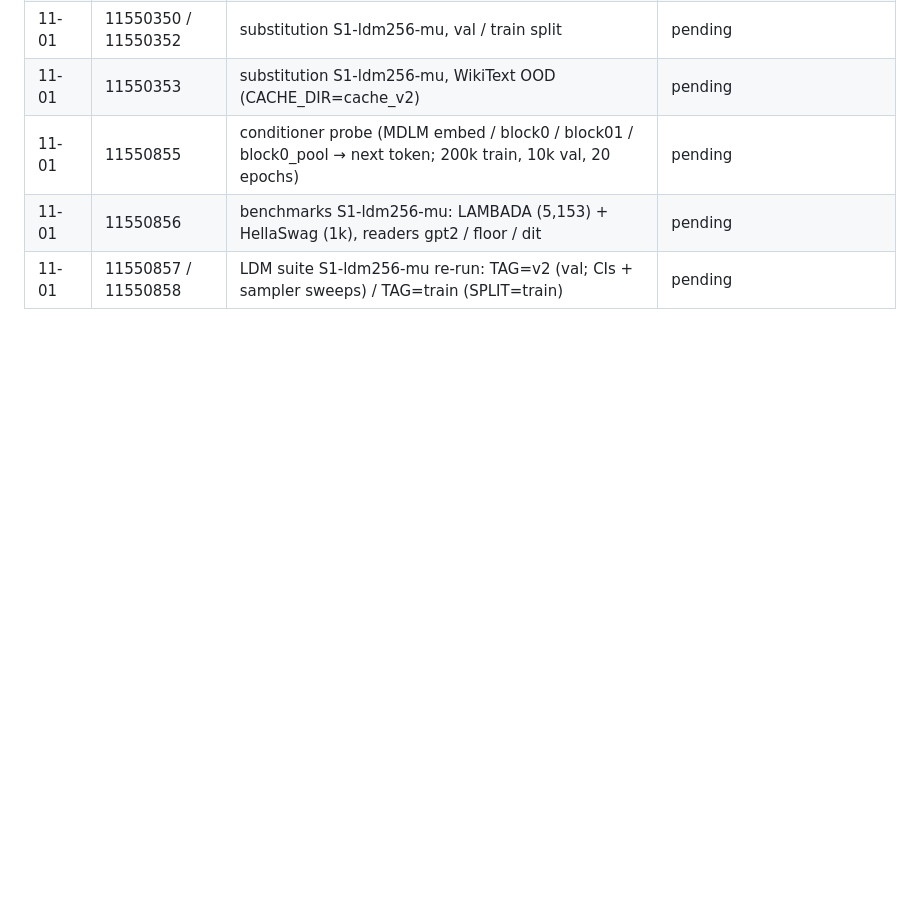
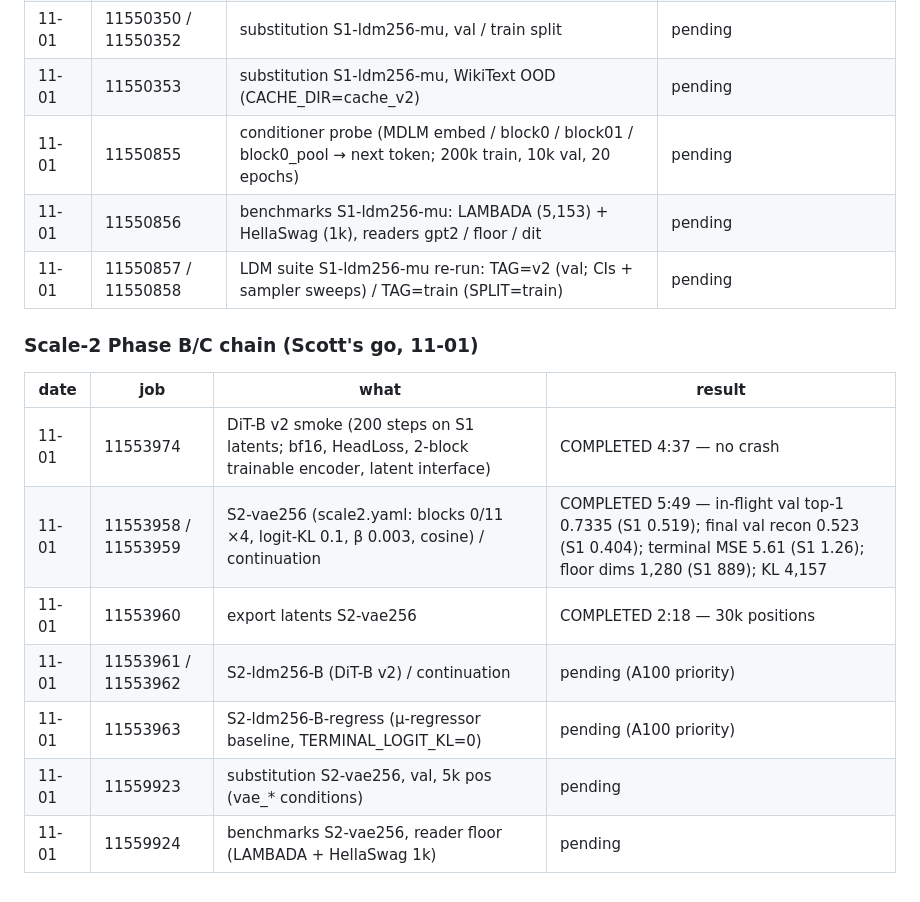
Before and after one commit to ScottBiggs2/SDAF, a Markdown page: outputs/scale1_joblog.md, the part around the change. Drawn GitHub-style; blank space fills up the shorter version.

Commit message:
job log: scale-2 chain + S2 VAE evals
Co-Authored-By: Claude Opus 5.5 <noreply@anthropic.com>

```diff
--- a/outputs/scale1_joblog.md
+++ b/outputs/scale1_joblog.md
@@ -69,3 +69,14 @@ Phase B/C code (not launched; needs Scott's go): 0771d65 (VAE loss weights, logi
 | 11-01 | 11550855 | conditioner probe (MDLM embed / block0 / block01 / block0_pool → next token; 200k train, 10k val, 20 epochs) | pending |
 | 11-01 | 11550856 | benchmarks S1-ldm256-mu: LAMBADA (5,153) + HellaSwag (1k), readers gpt2 / floor / dit | pending |
 | 11-01 | 11550857 / 11550858 | LDM suite S1-ldm256-mu re-run: TAG=v2 (val; CIs + sampler sweeps) / TAG=train (SPLIT=train) | pending |
+
+### Scale-2 Phase B/C chain (Scott's go, 11-01)
+| date | job | what | result |
+|---|---|---|---|
+| 11-01 | 11553974 | DiT-B v2 smoke (200 steps on S1 latents; bf16, HeadLoss, 2-block trainable encoder, latent interface) | COMPLETED 4:37 — no crash |
+| 11-01 | 11553958 / 11553959 | S2-vae256 (scale2.yaml: blocks 0/11 ×4, logit-KL 0.1, β 0.003, cosine) / continuation | COMPLETED 5:49 — in-flight val top-1 0.7335 (S1 0.519); final val recon 0.523 (S1 0.404); terminal MSE 5.61 (S1 1.26); floor dims 1,280 (S1 889); KL 4,157 |
+| 11-01 | 11553960 | export latents S2-vae256 | COMPLETED 2:18 — 30k positions |
+| 11-01 | 11553961 / 11553962 | S2-ldm256-B (DiT-B v2) / continuation | pending (A100 priority) |
+| 11-01 | 11553963 | S2-ldm256-B-regress (μ-regressor baseline, TERMINAL_LOGIT_KL=0) | pending (A100 priority) |
+| 11-01 | 11559923 | substitution S2-vae256, val, 5k pos (vae_* conditions) | pending |
+| 11-01 | 11559924 | benchmarks S2-vae256, reader floor (LAMBADA + HellaSwag 1k) | pending |
```
